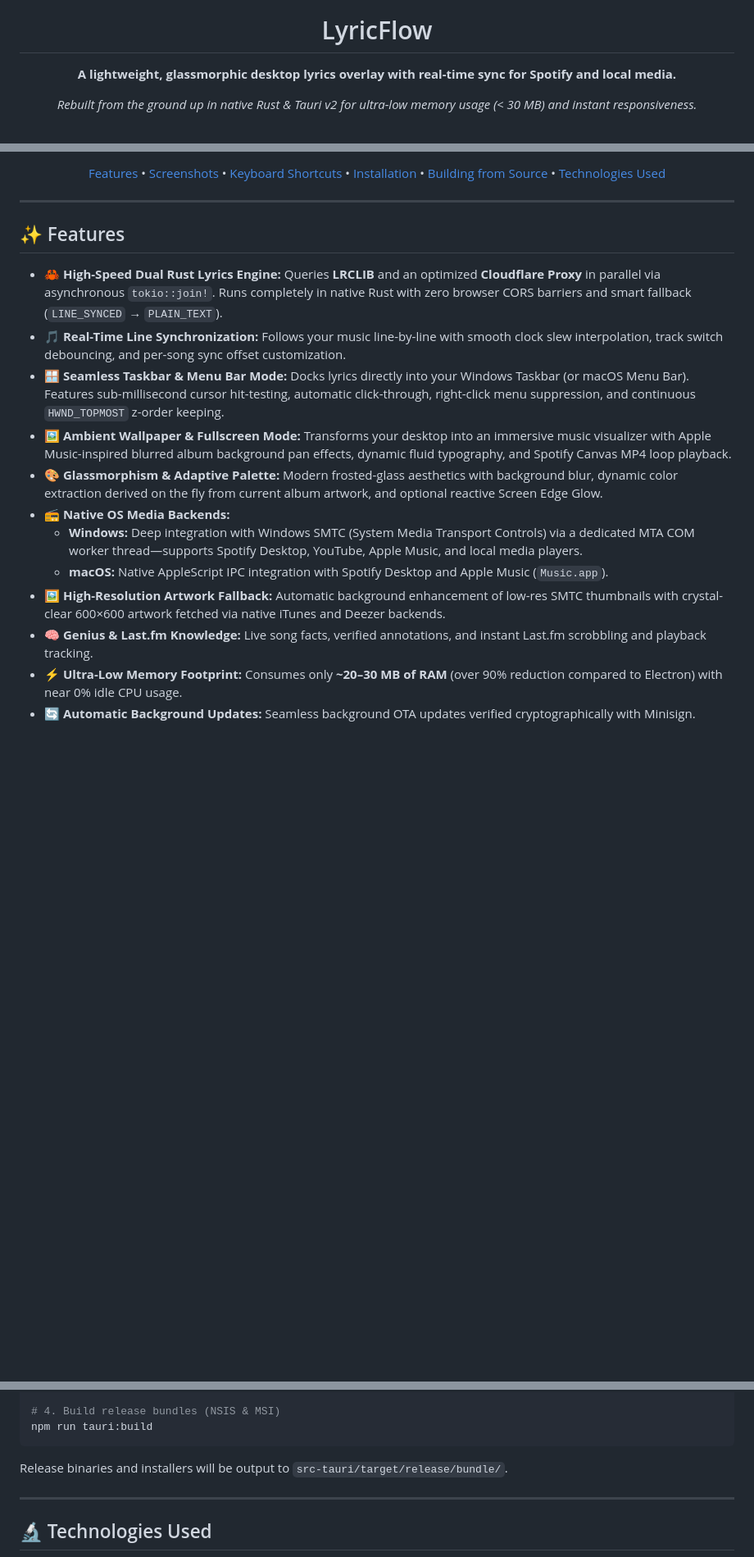
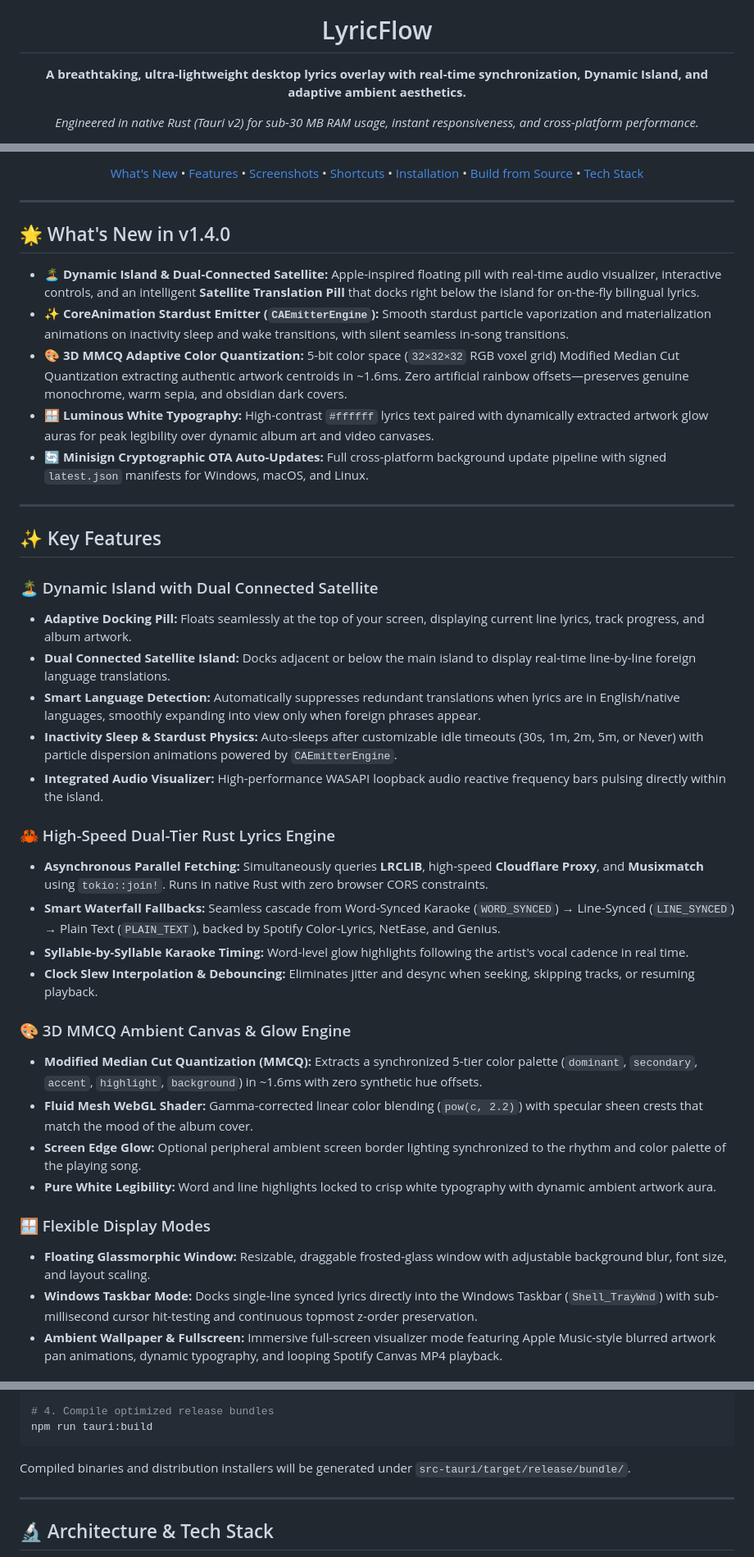
Before and after one commit to badghost001/LyricFlow, a Markdown page: README.md, 3 parts joined by grey strips. Shown at 82% size. Rendered like a GitHub page; blank space fills up the shorter version.

````diff
--- a/README.md
+++ b/README.md
@@ -1,8 +1,8 @@
 <div align="center">
   <img src="assets/icon.png" alt="LyricFlow Logo" width="128" />
   <h1>LyricFlow</h1>
-  <p><strong>A lightweight, glassmorphic desktop lyrics overlay with real-time sync for Spotify and local media.</strong></p>
-  <p><i>Rebuilt from the ground up in native Rust & Tauri v2 for ultra-low memory usage (< 30 MB) and instant responsiveness.</i></p>
+  <p><strong>A breathtaking, ultra-lightweight desktop lyrics overlay with real-time synchronization, Dynamic Island, and adaptive ambient aesthetics.</strong></p>
+  <p><i>Engineered in native Rust (Tauri v2) for sub-30 MB RAM usage, instant responsiveness, and cross-platform performance.</i></p>
 
   <p>
     <a href="https://github.com/badghost001/LyricFlow/releases/latest"><img src="https://img.shields.io/github/v/release/badghost001/LyricFlow?style=flat-square&color=1DB954" alt="Latest Release" /></a>
@@ -13,28 +14,51 @@
   </p>
 
   <p>
-    <a href="#features">Features</a> •
-    <a href="#screenshots">Screenshots</a> •
-    <a href="#keyboard-shortcuts">Keyboard Shortcuts</a> •
-    <a href="#installation">Installation</a> •
-    <a href="#building-from-source">Building from Source</a> •
-    <a href="#technologies-used">Technologies Used</a>
+    <a href="#-whats-new-in-v140">What's New</a> •
+    <a href="#-key-features">Features</a> •
+    <a href="#-screenshots">Screenshots</a> •
+    <a href="#-keyboard-shortcuts">Shortcuts</a> •
+    <a href="#-installation">Installation</a> •
+    <a href="#-building-from-source">Build from Source</a> •
+    <a href="#-architecture--tech-stack">Tech Stack</a>
   </p>
 </div>
 
 ---
 
-## ✨ Features
+## 🌟 What's New in v1.4.0
 
-- 🦀 **High-Speed Dual Rust Lyrics Engine:** Queries **LRCLIB** and an optimized **Cloudflare Proxy** in parallel via asynchronous `tokio::join!`. Runs completely in native Rust with zero browser CORS barriers and smart fallback (`LINE_SYNCED` → `PLAIN_TEXT`).
-- 🎵 **Real-Time Line Synchronization:** Follows your music line-by-line with smooth clock slew interpolation, track switch debouncing, and per-song sync offset customization.
-- 🪟 **Seamless Taskbar & Menu Bar Mode:** Docks lyrics directly into your Windows Taskbar (or macOS Menu Bar). Features sub-millisecond cursor hit-testing, automatic click-through, right-click menu suppression, and continuous `HWND_TOPMOST` z-order keeping.
-- 🖼️ **Ambient Wallpaper & Fullscreen Mode:** Transforms your desktop into an immersive music visualizer with Apple Music-inspired blurred album background pan effects, dynamic fluid typography, and Spotify Canvas MP4 loop playback.
-- 🎨 **Glassmorphism & Adaptive Palette:** Modern frosted-glass aesthetics with background blur, dynamic color extraction derived on the fly from current album artwork, and optional reactive Screen Edge Glow.
-- 📻 **Native OS Media Backends:**
-  - **Windows:** Deep integration with Windows SMTC (System Media Transport Controls) via a dedicated MTA COM worker thread—supports Spotify Desktop, YouTube, Apple Music, and local media players.
-  - **macOS:** Native AppleScript IPC integration with Spotify Desktop and Apple Music (`Music.app`).
-- 🖼️ **High-Resolution Artwork Fallback:** Automatic background enhancement of low-res SMTC thumbnails with crystal-clear 600×600 artwork fetched via native iTunes and Deezer backends.
-- 🧠 **Genius & Last.fm Knowledge:** Live song facts, verified annotations, and instant Last.fm scrobbling and playback tracking.
-- ⚡ **Ultra-Low Memory Footprint:** Consumes only **~20–30 MB of RAM** (over 90% reduction compared to Electron) with near 0% idle CPU usage.
-- 🔄 **Automatic Background Updates:** Seamless background OTA updates verified cryptographically with Minisign.
+- 🏝️ **Dynamic Island & Dual-Connected Satellite:** Apple-inspired floating pill with real-time audio visualizer, interactive controls, and an intelligent **Satellite Translation Pill** that docks right below the island for on-the-fly bilingual lyrics.
+- ✨ **CoreAnimation Stardust Emitter (`CAEmitterEngine`):** Smooth stardust particle vaporization and materialization animations on inactivity sleep and wake transitions, with silent seamless in-song transitions.
+- 🎨 **3D MMCQ Adaptive Color Quantization:** 5-bit color space (`32×32×32` RGB voxel grid) Modified Median Cut Quantization extracting authentic artwork centroids in ~1.6ms. Zero artificial rainbow offsets—preserves genuine monochrome, warm sepia, and obsidian dark covers.
+- 🪟 **Luminous White Typography:** High-contrast `#ffffff` lyrics text paired with dynamically extracted artwork glow auras for peak legibility over dynamic album art and video canvases.
+- 🔄 **Minisign Cryptographic OTA Auto-Updates:** Full cross-platform background update pipeline with signed `latest.json` manifests for Windows, macOS, and Linux.
+
+---
+
+## ✨ Key Features
+
+### 🏝️ Dynamic Island with Dual Connected Satellite
+- **Adaptive Docking Pill:** Floats seamlessly at the top of your screen, displaying current line lyrics, track progress, and album artwork.
+- **Dual Connected Satellite Island:** Docks adjacent or below the main island to display real-time line-by-line foreign language translations.
+- **Smart Language Detection:** Automatically suppresses redundant translations when lyrics are in English/native languages, smoothly expanding into view only when foreign phrases appear.
+- **Inactivity Sleep & Stardust Physics:** Auto-sleeps after customizable idle timeouts (30s, 1m, 2m, 5m, or Never) with particle dispersion animations powered by `CAEmitterEngine`.
+- **Integrated Audio Visualizer:** High-performance WASAPI loopback audio reactive frequency bars pulsing directly within the island.
+
+### 🦀 High-Speed Dual-Tier Rust Lyrics Engine
+- **Asynchronous Parallel Fetching:** Simultaneously queries **LRCLIB**, high-speed **Cloudflare Proxy**, and **Musixmatch** using `tokio::join!`. Runs in native Rust with zero browser CORS constraints.
+- **Smart Waterfall Fallbacks:** Seamless cascade from Word-Synced Karaoke (`WORD_SYNCED`) → Line-Synced (`LINE_SYNCED`) → Plain Text (`PLAIN_TEXT`), backed by Spotify Color-Lyrics, NetEase, and Genius.
+- **Syllable-by-Syllable Karaoke Timing:** Word-level glow highlights following the artist's vocal cadence in real time.
+- **Clock Slew Interpolation & Debouncing:** Eliminates jitter and desync when seeking, skipping tracks, or resuming playback.
+
+### 🎨 3D MMCQ Ambient Canvas & Glow Engine
+- **Modified Median Cut Quantization (MMCQ):** Extracts a synchronized 5-tier color palette (`dominant`, `secondary`, `accent`, `highlight`, `background`) in ~1.6ms with zero synthetic hue offsets.
+- **Fluid Mesh WebGL Shader:** Gamma-corrected linear color blending (`pow(c, 2.2)`) with specular sheen crests that match the mood of the album cover.
+- **Screen Edge Glow:** Optional peripheral ambient screen border lighting synchronized to the rhythm and color palette of the playing song.
+- **Pure White Legibility:** Word and line highlights locked to crisp white typography with dynamic ambient artwork aura.
+
+### 🪟 Flexible Display Modes
+- **Floating Glassmorphic Window:** Resizable, draggable frosted-glass window with adjustable background blur, font size, and layout scaling.
+- **Windows Taskbar Mode:** Docks single-line synced lyrics directly into the Windows Taskbar (`Shell_TrayWnd`) with sub-millisecond cursor hit-testing and continuous topmost z-order preservation.
+- **Ambient Wallpaper & Fullscreen:** Immersive full-screen visualizer mode featuring Apple Music-style blurred artwork pan animations, dynamic typography, and looping Spotify Canvas MP4 playback.
+
@@ -130,12 +189,12 @@ npm install
 npm run tauri:dev
 
-# 4. Build release bundles (NSIS & MSI)
+# 4. Compile optimized release bundles
 npm run tauri:build
 ```
 
-Release binaries and installers will be output to `src-tauri/target/release/bundle/`.
+Compiled binaries and distribution installers will be generated under `src-tauri/target/release/bundle/`.
 
 ---
 
-## 🔬 Technologies Used
+## 🔬 Architecture & Tech Stack
 
````
Also changed, not shown: other parts of README.md (+127 -53 lines).
